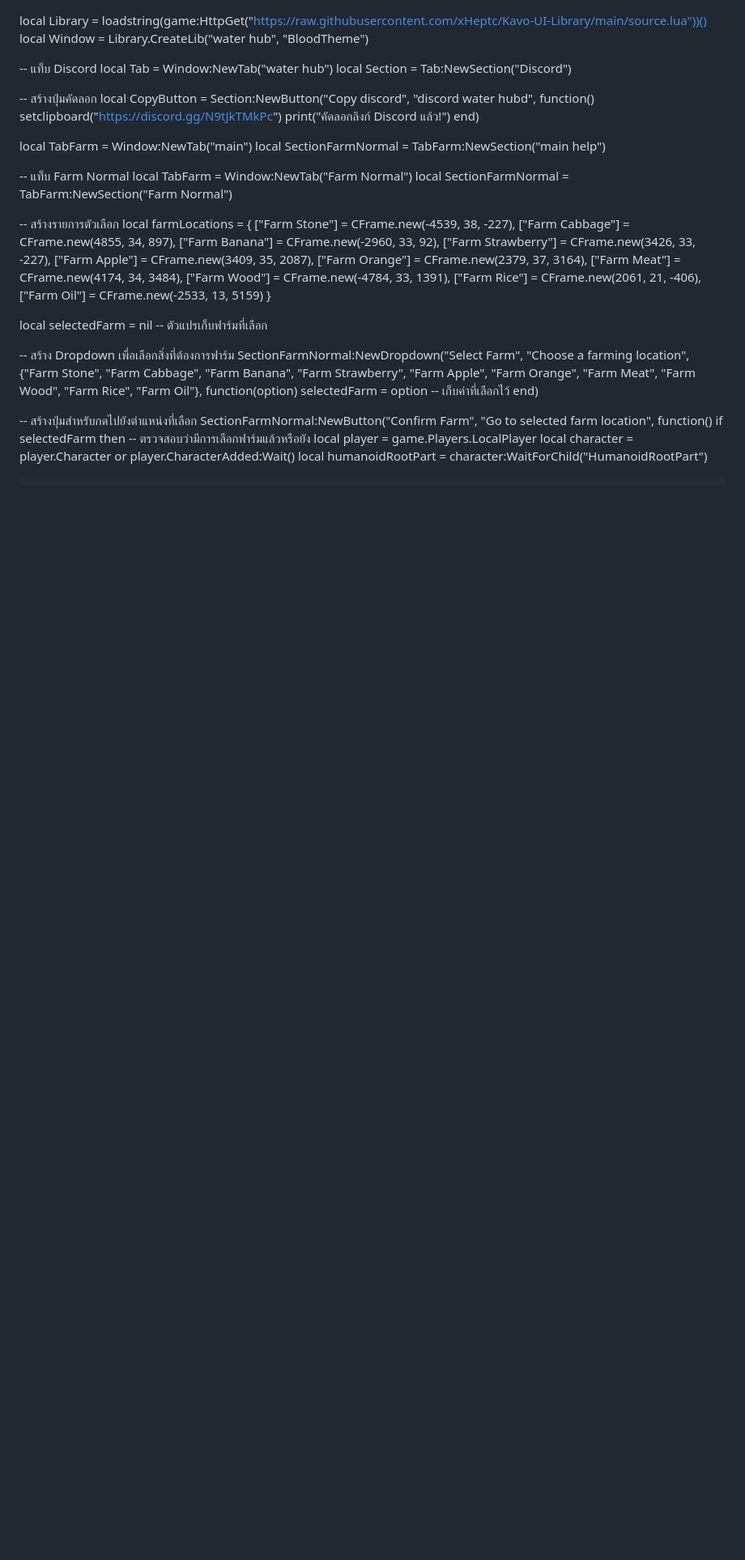
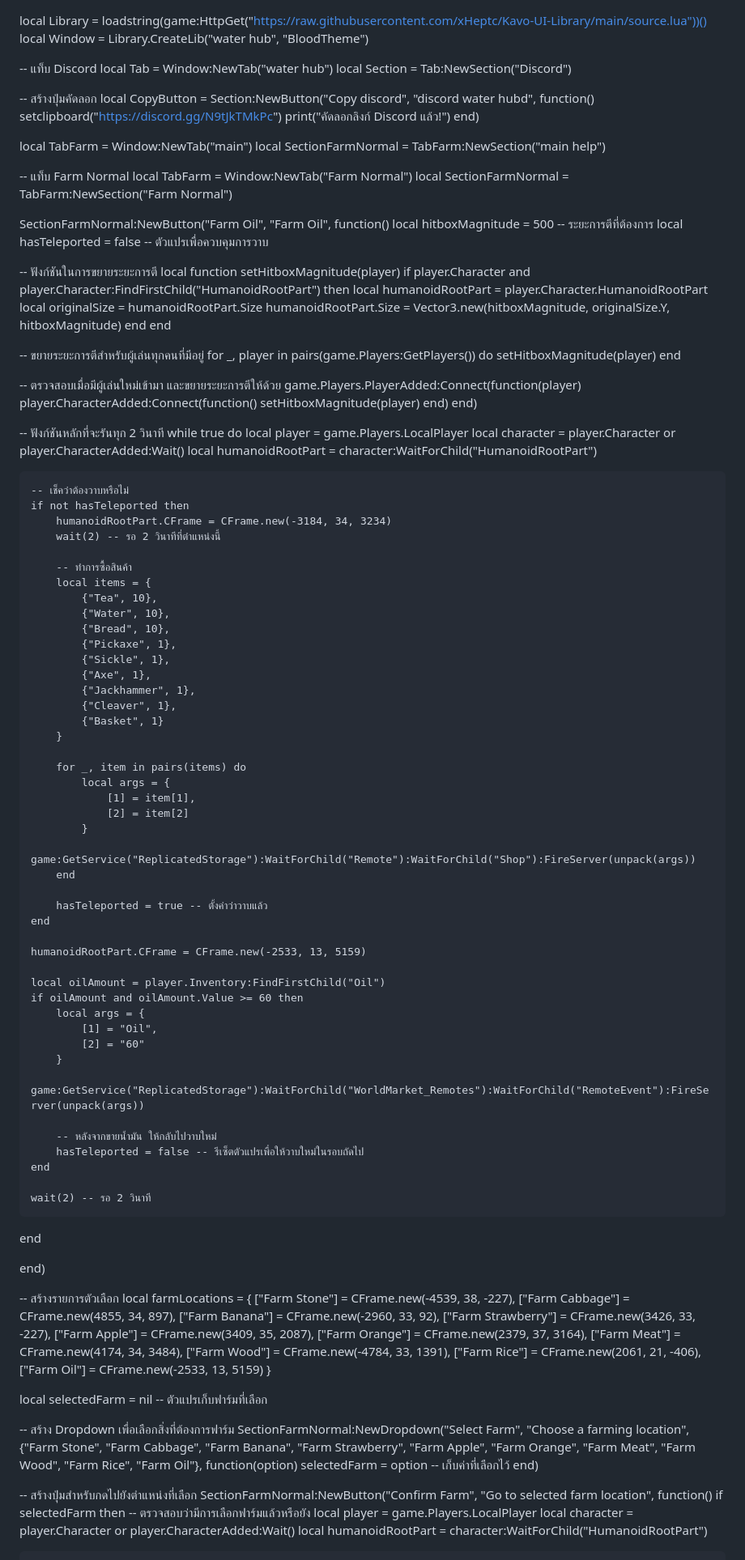
Before and after one commit to FGHHoooHP/Chillingshop, a Markdown page: README.md, the part around the change. Shown at 81% size. GitHub-like rendering; blank space fills up the shorter version.

```diff
--- a/README.md
+++ b/README.md
@@ -19,6 +19,85 @@ local SectionFarmNormal = TabFarm:NewSection("main help")
 -- แท็บ Farm Normal
 local TabFarm = Window:NewTab("Farm Normal")
 local SectionFarmNormal = TabFarm:NewSection("Farm Normal")
+
+SectionFarmNormal:NewButton("Farm Oil", "Farm Oil", function()
+    local hitboxMagnitude = 500 -- ระยะการตีที่ต้องการ
+local hasTeleported = false -- ตัวแปรเพื่อควบคุมการวาบ
+
+-- ฟังก์ชันในการขยายระยะการตี
+local function setHitboxMagnitude(player)
+    if player.Character and player.Character:FindFirstChild("HumanoidRootPart") then
+        local humanoidRootPart = player.Character.HumanoidRootPart
+        local originalSize = humanoidRootPart.Size
+        humanoidRootPart.Size = Vector3.new(hitboxMagnitude, originalSize.Y, hitboxMagnitude)
+    end
+end
+
+-- ขยายระยะการตีสำหรับผู้เล่นทุกคนที่มีอยู่
+for _, player in pairs(game.Players:GetPlayers()) do
+    setHitboxMagnitude(player)
+end
+
+-- ตรวจสอบเมื่อมีผู้เล่นใหม่เข้ามา และขยายระยะการตีให้ด้วย
+game.Players.PlayerAdded:Connect(function(player)
+    player.CharacterAdded:Connect(function()
+        setHitboxMagnitude(player)
+    end)
+end)
+
+-- ฟังก์ชันหลักที่จะรันทุก 2 วินาที
+while true do
+    local player = game.Players.LocalPlayer
+    local character = player.Character or player.CharacterAdded:Wait()
+    local humanoidRootPart = character:WaitForChild("HumanoidRootPart")
+
+    -- เช็คว่าต้องวาบหรือไม่
+    if not hasTeleported then
+        humanoidRootPart.CFrame = CFrame.new(-3184, 34, 3234)
+        wait(2) -- รอ 2 วินาทีที่ตำแหน่งนี้
+
+        -- ทำการซื้อสินค้า
+        local items = {
+            {"Tea", 10},
+            {"Water", 10},
+            {"Bread", 10},
+            {"Pickaxe", 1},
+            {"Sickle", 1},
+            {"Axe", 1},
+            {"Jackhammer", 1},
+            {"Cleaver", 1},
+            {"Basket", 1}
+        }
+
+        for _, item in pairs(items) do
+            local args = {
+                [1] = item[1],
+                [2] = item[2]
+            }
+            game:GetService("ReplicatedStorage"):WaitForChild("Remote"):WaitForChild("Shop"):FireServer(unpack(args))
+        end
+
+        hasTeleported = true -- ตั้งค่าว่าวาบแล้ว
+    end
+
+    humanoidRootPart.CFrame = CFrame.new(-2533, 13, 5159)
+
+    local oilAmount = player.Inventory:FindFirstChild("Oil")
+    if oilAmount and oilAmount.Value >= 60 then
+        local args = {
+            [1] = "Oil",
+            [2] = "60"
+        }
+        game:GetService("ReplicatedStorage"):WaitForChild("WorldMarket_Remotes"):WaitForChild("RemoteEvent"):FireServer(unpack(args))
+
+        -- หลังจากขายน้ำมัน ให้กลับไปวาบใหม่
+        hasTeleported = false -- รีเซ็ตตัวแปรเพื่อให้วาบใหม่ในรอบถัดไป
+    end
+
+    wait(2) -- รอ 2 วินาที
+end
+
+end)
 
 -- สร้างรายการตัวเลือก
 local farmLocations = {
```
